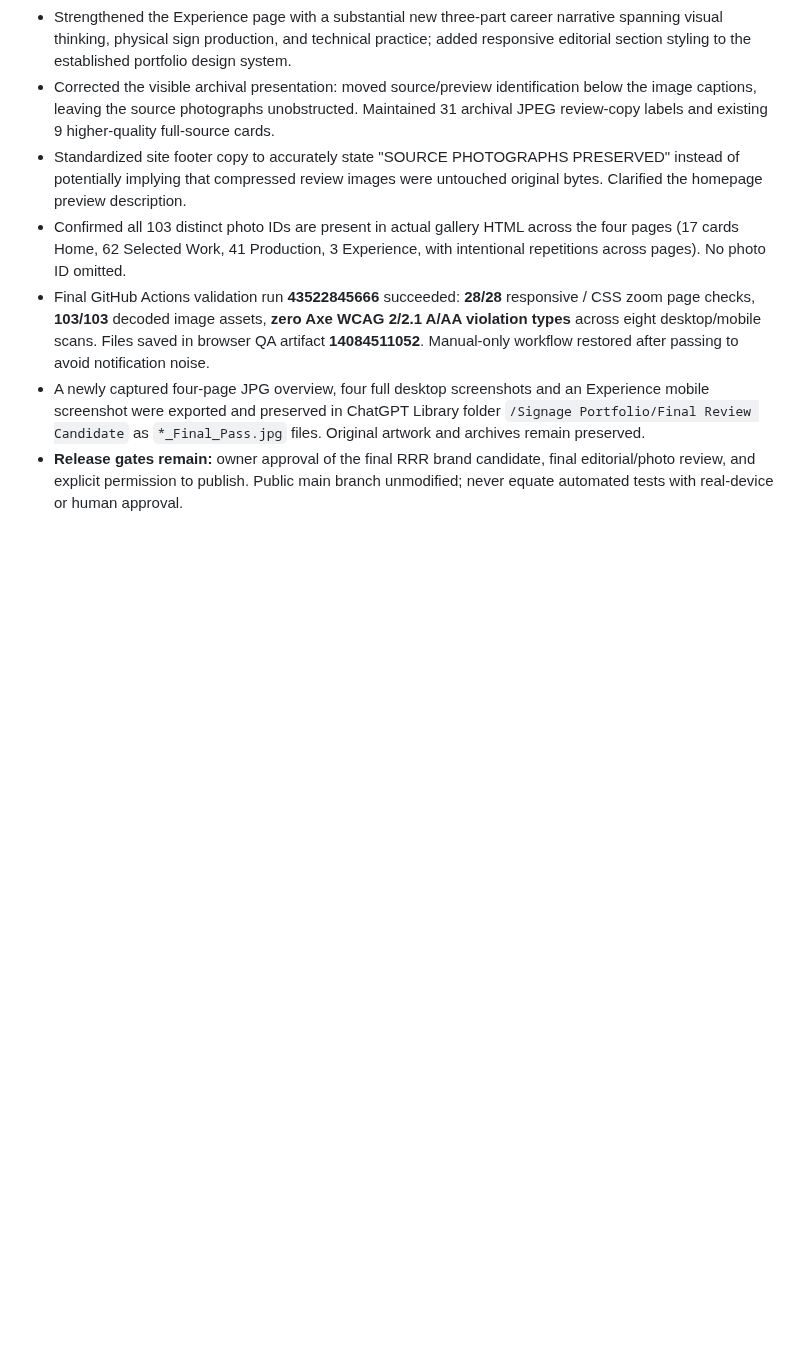
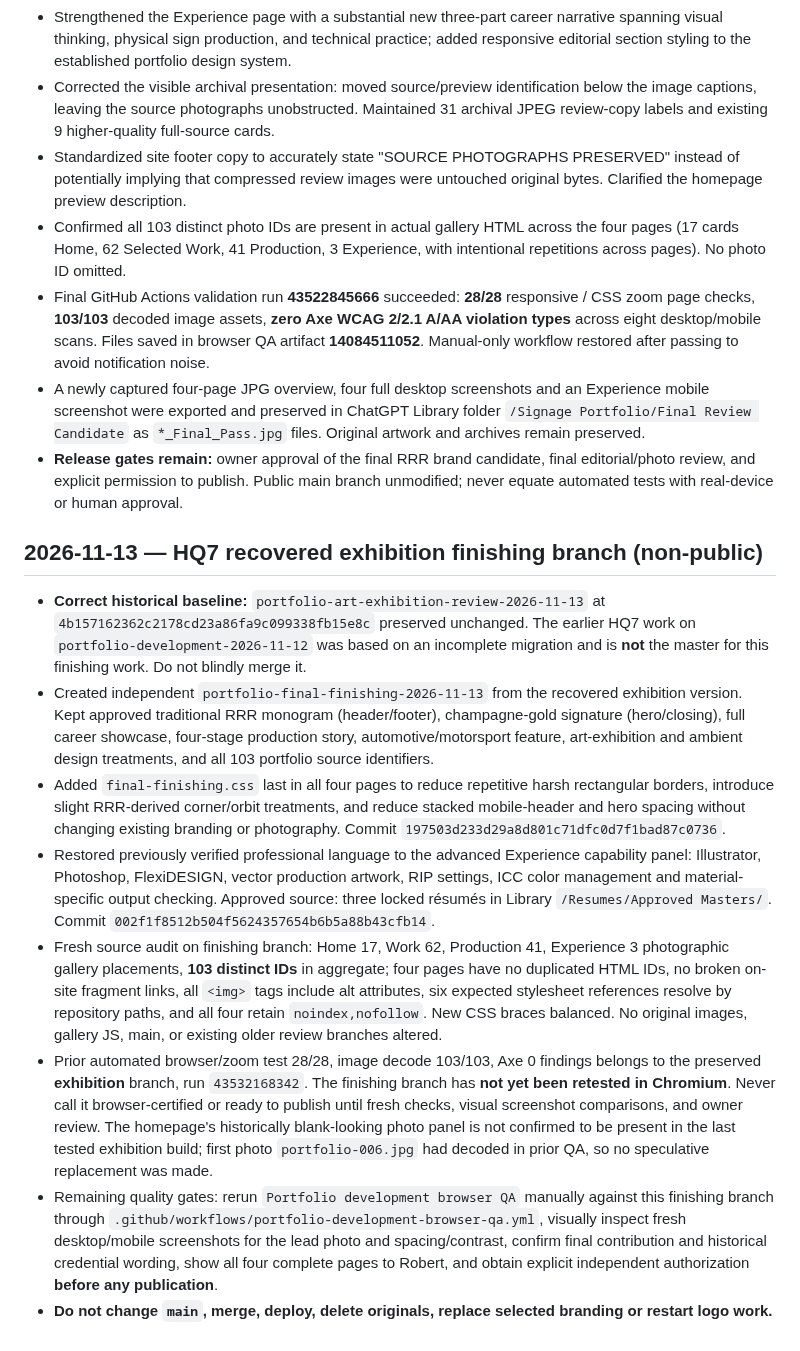
Before and after one commit to RobertRiley253/RobertRiley253.github.io, a Markdown page: portfolio-dev/PROGRESS.md, the part around the change. Drawn GitHub-style; blank space fills up the shorter version.

Commit message:
Record recovered exhibition finishing changes and remaining non-public QA gates

```diff
--- a/portfolio-dev/PROGRESS.md
+++ b/portfolio-dev/PROGRESS.md
@@ -213,3 +213,13 @@ Updated: 2026-11-12 (Pacific)
 - Final GitHub Actions validation run **43522845666** succeeded: **28/28** responsive / CSS zoom page checks, **103/103** decoded image assets, **zero Axe WCAG 2/2.1 A/AA violation types** across eight desktop/mobile scans. Files saved in browser QA artifact **14084511052**. Manual-only workflow restored after passing to avoid notification noise.
 - A newly captured four-page JPG overview, four full desktop screenshots and an Experience mobile screenshot were exported and preserved in ChatGPT Library folder `/Signage Portfolio/Final Review Candidate` as `*_Final_Pass.jpg` files. Original artwork and archives remain preserved.
 - **Release gates remain:** owner approval of the final RRR brand candidate, final editorial/photo review, and explicit permission to publish. Public main branch unmodified; never equate automated tests with real-device or human approval.
+
+## 2026-11-13 — HQ7 recovered exhibition finishing branch (non-public)
+- **Correct historical baseline:** `portfolio-art-exhibition-review-2026-11-13` at `4b157162362c2178cd23a86fa9c099338fb15e8c` preserved unchanged. The earlier HQ7 work on `portfolio-development-2026-11-12` was based on an incomplete migration and is **not** the master for this finishing work. Do not blindly merge it.
+- Created independent `portfolio-final-finishing-2026-11-13` from the recovered exhibition version. Kept approved traditional RRR monogram (header/footer), champagne-gold signature (hero/closing), full career showcase, four-stage production story, automotive/motorsport feature, art-exhibition and ambient design treatments, and all 103 portfolio source identifiers.
+- Added `final-finishing.css` last in all four pages to reduce repetitive harsh rectangular borders, introduce slight RRR-derived corner/orbit treatments, and reduce stacked mobile-header and hero spacing without changing existing branding or photography. Commit `197503d233d29a8d801c71dfc0d7f1bad87c0736`.
+- Restored previously verified professional language to the advanced Experience capability panel: Illustrator, Photoshop, FlexiDESIGN, vector production artwork, RIP settings, ICC color management and material-specific output checking. Approved source: three locked résumés in Library `/Resumes/Approved Masters/`. Commit `002f1f8512b504f5624357654b6b5a88b43cfb14`.
+- Fresh source audit on finishing branch: Home 17, Work 62, Production 41, Experience 3 photographic gallery placements, **103 distinct IDs** in aggregate; four pages have no duplicated HTML IDs, no broken on-site fragment links, all `<img>` tags include alt attributes, six expected stylesheet references resolve by repository paths, and all four retain `noindex,nofollow`. New CSS braces balanced. No original images, gallery JS, main, or existing older review branches altered.
+- Prior automated browser/zoom test 28/28, image decode 103/103, Axe 0 findings belongs to the preserved **exhibition** branch, run `43532168342`. The finishing branch has **not yet been retested in Chromium**. Never call it browser-certified or ready to publish until fresh checks, visual screenshot comparisons, and owner review. The homepage's historically blank-looking photo panel is not confirmed to be present in the last tested exhibition build; first photo `portfolio-006.jpg` had decoded in prior QA, so no speculative replacement was made.
+- Remaining quality gates: rerun `Portfolio development browser QA` manually against this finishing branch through `.github/workflows/portfolio-development-browser-qa.yml`, visually inspect fresh desktop/mobile screenshots for the lead photo and spacing/contrast, confirm final contribution and historical credential wording, show all four complete pages to Robert, and obtain explicit independent authorization **before any publication**.
+- **Do not change `main`, merge, deploy, delete originals, replace selected branding or restart logo work.**
```
